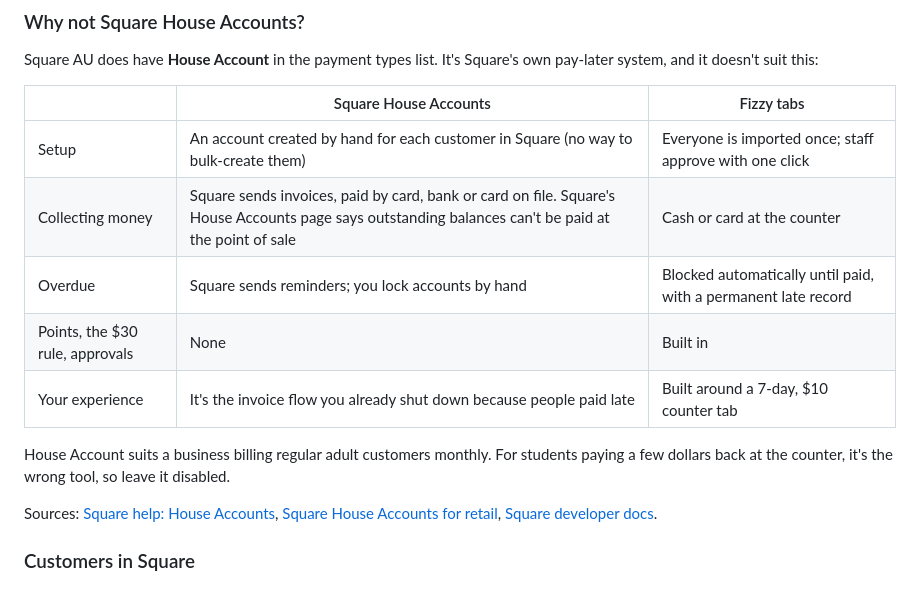
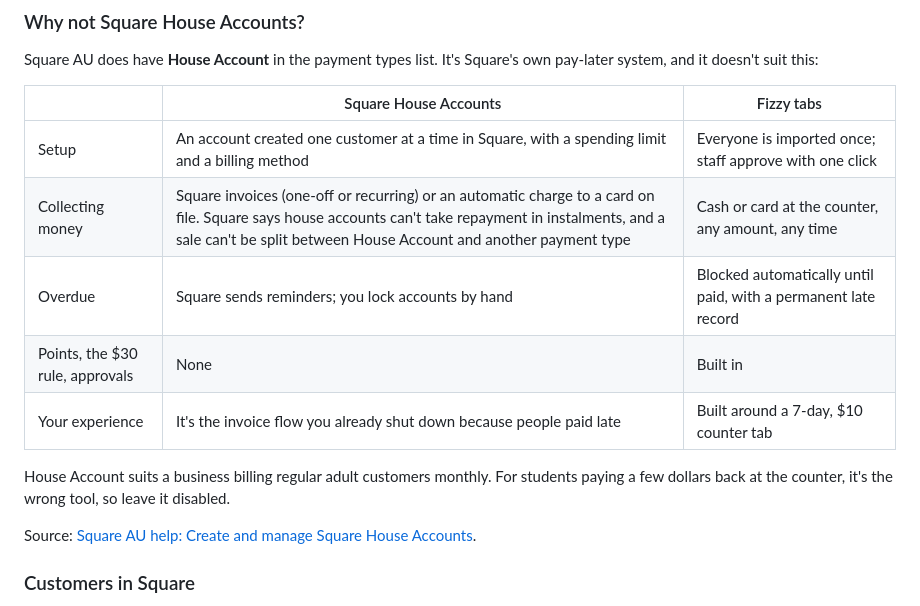
Before and after one commit to cookedcoke/fizzy, a Markdown page: README.md, the part around the change. Rendered like a GitHub page.

Commit message:
README: correct House Accounts comparison against Square's AU help article
Co-Authored-By: Claude Opus 5.5 <noreply@anthropic.com>
Claude-Session: https://claude.ai/code/session_016t2jmRT4t2S1yuhSxRm7qK

```diff
--- a/README.md
+++ b/README.md
@@ -158,8 +158,8 @@ system, and it doesn't suit this:
 
 | | Square House Accounts | Fizzy tabs |
 |---|---|---|
-| Setup | An account created by hand for each customer in Square (no way to bulk-create them) | Everyone is imported once; staff approve with one click |
-| Collecting money | Square sends invoices, paid by card, bank or card on file. Square's House Accounts page says outstanding balances can't be paid at the point of sale | Cash or card at the counter |
+| Setup | An account created one customer at a time in Square, with a spending limit and a billing method | Everyone is imported once; staff approve with one click |
+| Collecting money | Square invoices (one-off or recurring) or an automatic charge to a card on file. Square says house accounts can't take repayment in instalments, and a sale can't be split between House Account and another payment type | Cash or card at the counter, any amount, any time |
 | Overdue | Square sends reminders; you lock accounts by hand | Blocked automatically until paid, with a permanent late record |
 | Points, the $30 rule, approvals | None | Built in |
 | Your experience | It's the invoice flow you already shut down because people paid late | Built around a 7-day, $10 counter tab |
@@ -167,9 +167,7 @@ system, and it doesn't suit this:
 House Account suits a business billing regular adult customers monthly. For students paying
 a few dollars back at the counter, it's the wrong tool, so leave it disabled.
 
-Sources: [Square help: House Accounts](https://squareup.com/help/us/en/article/8034-create-and-charge-square-house-accounts),
-[Square House Accounts for retail](https://squareup.com/us/en/house-accounts/retail),
-[Square developer docs](https://developer.squareup.com/docs/payments-api/take-payments/house-accounts).
+Source: [Square AU help: Create and manage Square House Accounts](https://squareup.com/help/au/en/article/8034-create-and-charge-square-house-accounts).
 
 ### Customers in Square
 
```
